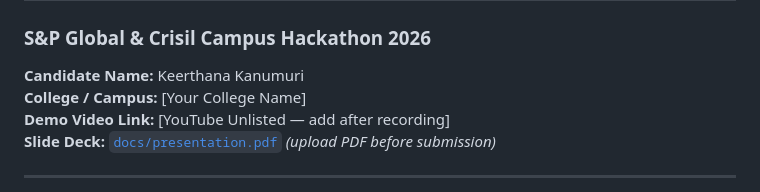
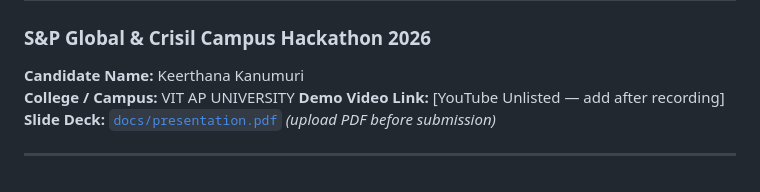
Before and after one commit to keerthanakanumuri/S-P_Global_-_Crisil_Campus_Hackathon-, a Markdown page: README.md, the part around the change. Rendered like a GitHub page.

Commit message:
Update college name in README.md

```diff
--- a/README.md
+++ b/README.md
@@ -2,7 +2,7 @@
 ### S&P Global & Crisil Campus Hackathon 2026
 
 **Candidate Name:** Keerthana Kanumuri
-**College / Campus:** [Your College Name]
+**College / Campus:** VIT AP UNIVERSITY
 **Demo Video Link:** [YouTube Unlisted — add after recording]
 **Slide Deck:** [`docs/presentation.pdf`](docs/presentation.pdf) *(upload PDF before submission)*
 
```
